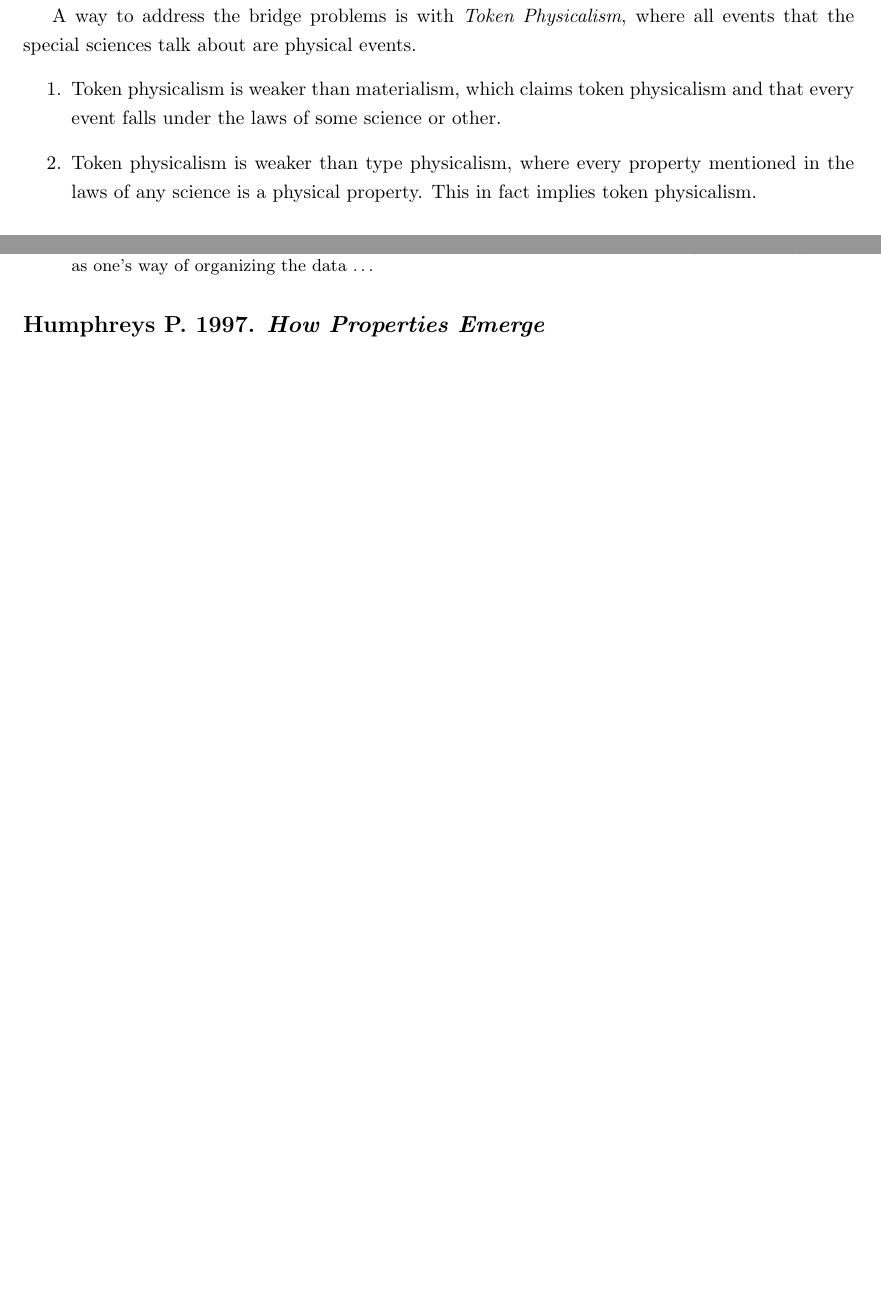
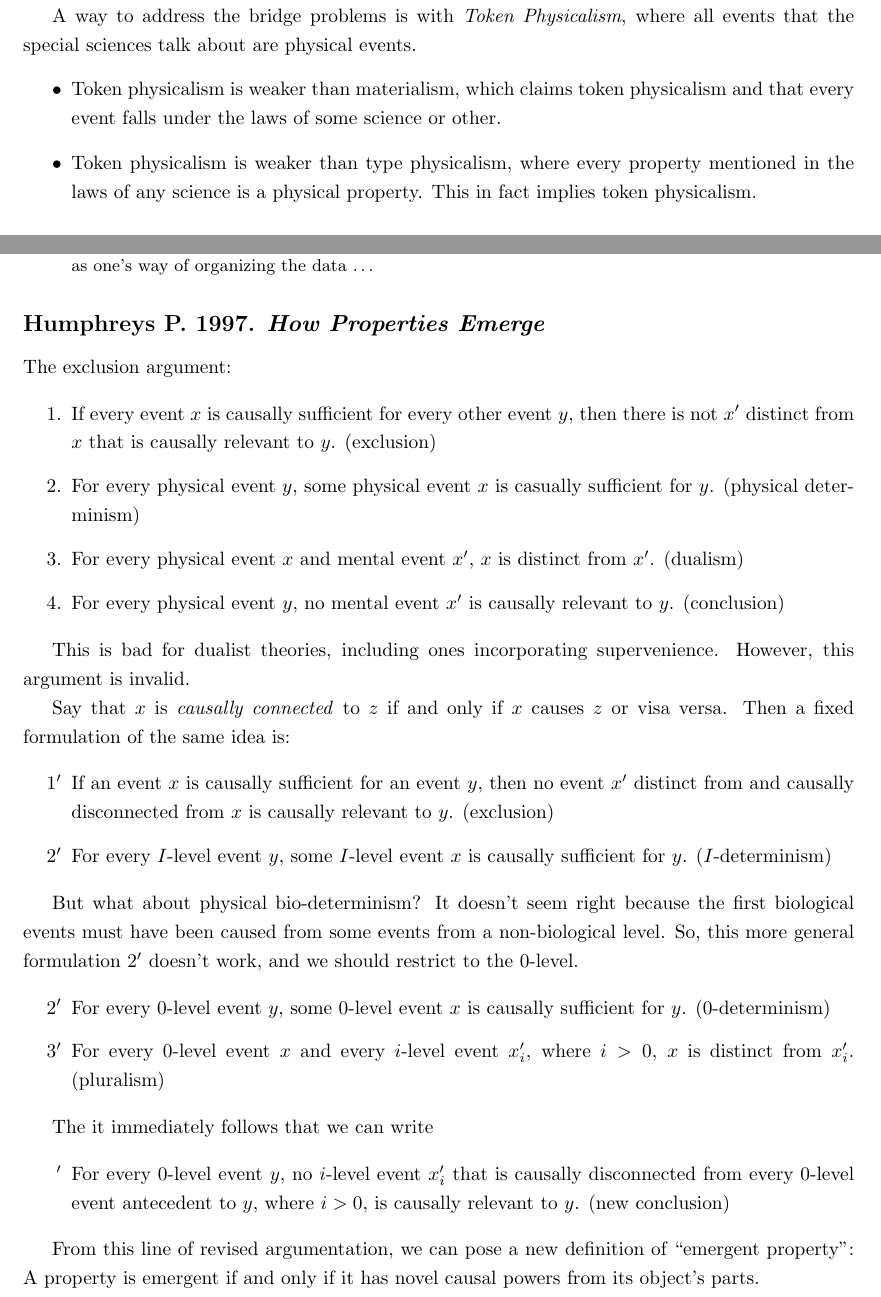
Before and after one commit to Riib11/Metascience, a LaTeX paper (paper/metascience.tex): two parts of pages 3 and 7 of 7 before the commit and two parts of pages 3 and 8 of 8 after it, joined at a grey line, cut so that both start at the same text, the shorter picture padded with empty space. Compiled offline with pdfLaTeX.

Commit message:
added annbib for 'how properties emerge', no more quick ones left now

```diff
--- a/paper/metascience.tex
+++ b/paper/metascience.tex
@@ -138,7 +138,7 @@ $$
 This setup forms a sort of bridge between the special-science relationship and a physical relationship. Though, there are some problems with the existence of bridges like this and how it interacts with the meaning of $\rightarrow$.
 
 A way to address the bridge problems is with \ti{Token Physicalism}, where all events that the special sciences talk about are physical events.
-\begin{enumerate}
+\begin{itemize}
     \item Token physicalism is weaker than materialism, which claims token physicalism and that every event falls under the laws of some science or other.
     \item Token physicalism is weaker than type physicalism, where every property mentioned in the laws of any science is a physical property. This in fact implies token physicalism.
     \item Token physicalism is weaker than reductive physicalism, which claims token physicalism and that there are no natural kind predicates in an ideally completed physics which correspond ot each natural kind predicate in any ideally completed special science.
@@ -245,7 +254,39 @@ A final thought:
 Fine tuning could of course reduce these probabilities (of modeling which method was used to create a bar code pattern), but that is not my point. My point is that even if the evidence is substantial that the discernible pattern is produced by one process rather than another, it can be rational to ignore these differences and use the simplest pattern description (e.g. bar code) as one's way of organizing the data \dots
 \end{quote}
 
-% TODO
 \annbibtitle{Humphreys P. 1997}{How Properties Emerge}
 
+The exclusion argument:
+
+\begin{enumerate}
+    \item If every event $x$ is causally sufficient for every other event $y$, then there is not $x\p$ distinct from $x$ that is causally relevant to $y$. (exclusion)
+    \item For every physical event $y$, some physical event $x$ is casually sufficient for $y$. (physical determinism)
+    \item For every physical event $x$ and mental event $x\p$, $x$ is distinct from $x\p$. (dualism)
+    \item For every physical event $y$, no mental event $x\p$ is causally relevant to $y$. (conclusion)
+\end{enumerate}
+
+This is bad for dualist theories, including ones incorporating supervenience. However, this argument is invalid.
+
+Say that $x$ is \ti{causally connected} to $z$ if and only if $x$ causes $z$ or visa versa. Then a fixed formulation of the same idea is:
+
+\begin{enumerate}
+    \item[$1\p$] If an event $x$ is causally sufficient for an event $y$, then no event $x\p$ distinct from and causally disconnected from $x$ is causally relevant to $y$. (exclusion)
+    \item[$2\p$] For every $I$-level event $y$, some $I$-level event $x$ is causally sufficient for $y$. ($I$-determinism)
+\end{enumerate}
+
+But what about physical bio-determinism? It doesn't seem right because the first biological events must have been caused from some events from a non-biological level. So, this more general formulation $2\p$ doesn't work, and we should restrict to the 0-level.
+
+\begin{enumerate}
+    \item[$2\p$] For every 0-level event $y$, some 0-level event $x$ is causally sufficient for $y$. (0-determinism)
+    \item[$3\p$] For every 0-level event $x$ and every $i$-level event $x\p_i$, where $i > 0$, $x$ is distinct from $x\p_i$. (pluralism)
+\end{enumerate}
+
+The it immediately follows that we can write
+
+\begin{enumerate}
+    \item[$\p$] For every 0-level event $y$, no $i$-level event $x\p_i$ that is causally disconnected from every 0-level event antecedent to $y$, where $i > 0$, is causally relevant to $y$. (new conclusion)
+\end{enumerate}
+
+From this line of revised argumentation, we can pose a new definition of ``emergent property'': A property is emergent if and only if it has novel causal powers from its object's parts.
+
 \end{document} % +===+===+===+===+===+===+===+
```
Also changed, not shown: paper/metascience.pdf, paper/metascience.tex (17 more changed lines), 1 other file.
